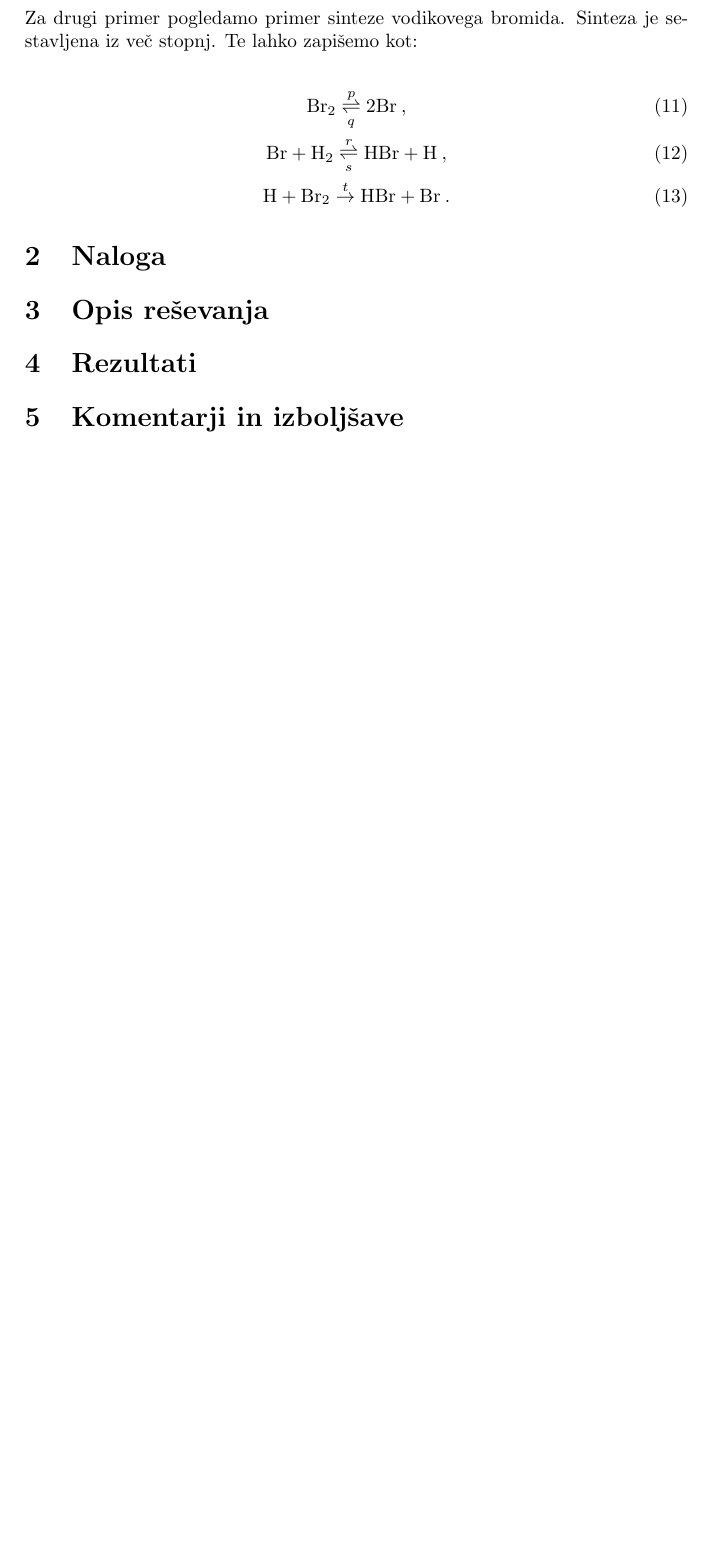
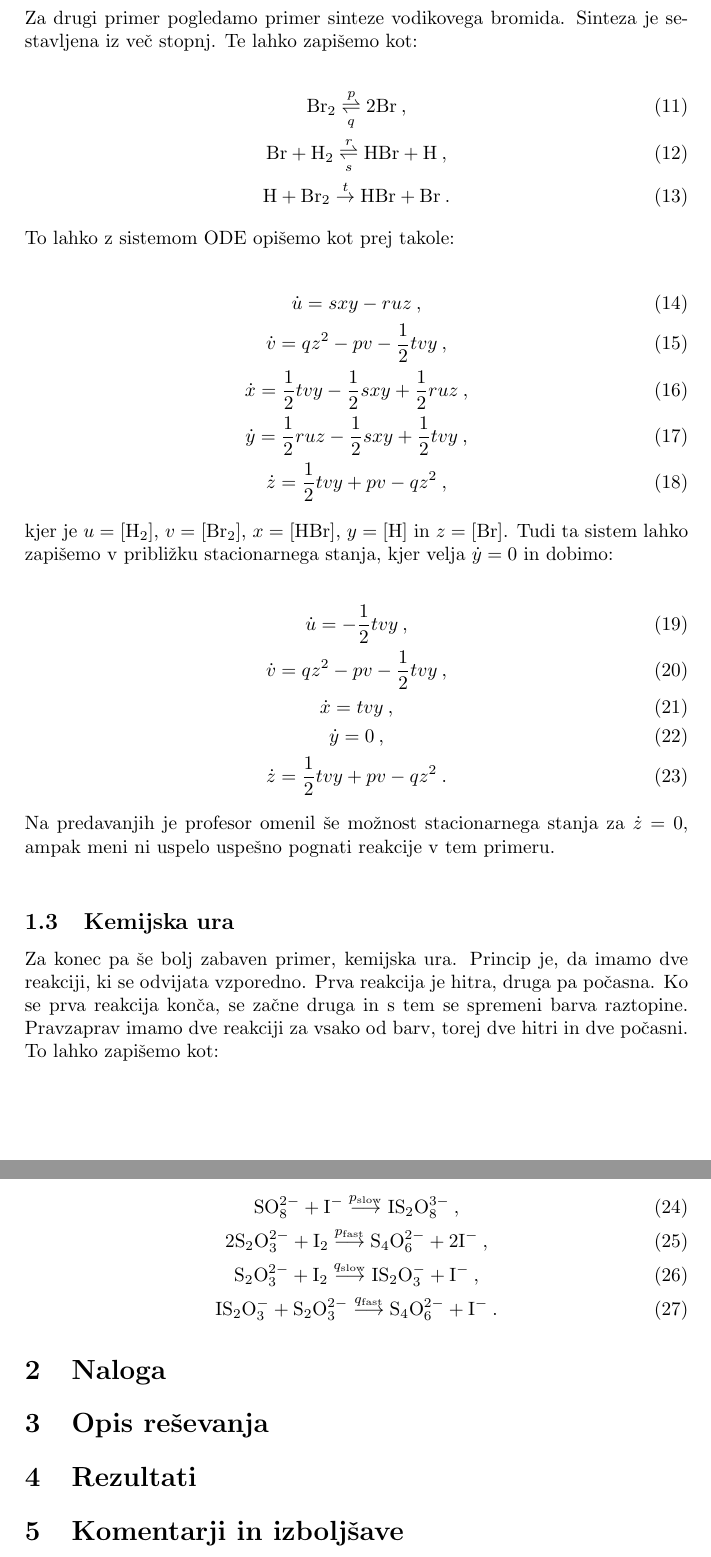
Before and after one commit to pengu5055/mod105, a LaTeX document (Latex/main.tex): part of page 4 of 5 before the commit and two parts of pages 4 and 5 of 6 after it, the two joined at a grey line, cut so that both start at the same text, the shorter picture padded with empty space. Compiled offline with pdfLaTeX.

Commit message:
docs: :memo: many more model equations

```diff
--- a/Latex/main.tex
+++ b/Latex/main.tex
@@ -93,6 +93,41 @@ zapišemo kot:
     \mathrm{H} + \mathrm{Br}_2 \overset{t}{\rightarrow} \mathrm{HBr} + \mathrm{Br}\>.
 \end{gather}
 
+To lahko z sistemom ODE opišemo kot prej takole:
+
+\begin{gather}
+    \dot{u} = sxy - ruz\>,\\
+    \dot{v} = qz^2 - pv - \frac{1}{2}tvy\>,\\
+    \dot{x} = \frac{1}{2}tvy - \frac{1}{2}sxy + \frac{1}{2}ruz\>,\\
+    \dot{y} = \frac{1}{2}ruz - \frac{1}{2}sxy + \frac{1}{2}tvy\>,\\
+    \dot{z} = \frac{1}{2}tvy + pv - qz^2\>,
+\end{gather}
+
+kjer je $u = [\mathrm{H}_2]$, $v = [\mathrm{Br}_2]$, $x = [\mathrm{HBr}]$, $y = [\mathrm{H}]$ in $z = [\mathrm{Br}]$.
+Tudi ta sistem lahko zapišemo v približku stacionarnega stanja, kjer velja $\dot{y} = 0$ in dobimo:
+
+\begin{gather}
+    \dot{u} = -\frac{1}{2}tvy\>,\\
+    \dot{v} = qz^2 - pv - \frac{1}{2}tvy\>,\\
+    \dot{x} = tvy\>,\\
+    \dot{y} = 0\>,\\
+    \dot{z} = \frac{1}{2}tvy + pv - qz^2\>.
+\end{gather}
+
+Na predavanjih je profesor omenil še možnost stacionarnega stanja za $\dot{z} = 0$, ampak meni ni uspelo
+uspešno pognati reakcije v tem primeru.\\
+
+\subsection{Kemijska ura}
+Za konec pa še bolj zabaven primer, kemijska ura. Princip je, da imamo dve reakciji, ki se odvijata vzporedno.
+Prva reakcija je hitra, druga pa počasna. Ko se prva reakcija konča, se začne druga in s tem se spremeni barva
+raztopine. Pravzaprav imamo dve reakciji za vsako od barv, torej dve hitri in dve počasni. To lahko zapišemo kot:
+
+\begin{gather}
+    \mathrm{S}\mathrm{O}_8^{2-} + \mathrm{I}^- \overset{p_\mathrm{slow}}{\longrightarrow} \mathrm{I}\mathrm{S}_2\mathrm{O}_8^{3-}\>,\\
+    2\mathrm{S}_2\mathrm{O}_3^{2-} + \mathrm{I}_2 \overset{p_\mathrm{fast}}{\longrightarrow} \mathrm{S}_4\mathrm{O}_6^{2-} + 2\mathrm{I}^-\>,\\
+    \mathrm{S}_{2}\mathrm{O}_3^{2-} + \mathrm{I_2} \overset{q_\mathrm{slow}}{\longrightarrow} \mathrm{I}\mathrm{S}_2\mathrm{O}_3^{-} + \mathrm{I}^-\>,\\
+    \mathrm{I}\mathrm{S}_2\mathrm{O}_3^{-} + \mathrm{S}_2\mathrm{O}_3^{2-} \overset{q_\mathrm{fast}}{\longrightarrow} \mathrm{S}_4\mathrm{O}_6^{2-} + \mathrm{I}^-\>.
+\end{gather}
 
 \section{Naloga}
 
```
Also changed, not shown: Latex/main.pdf, 8 other files.
